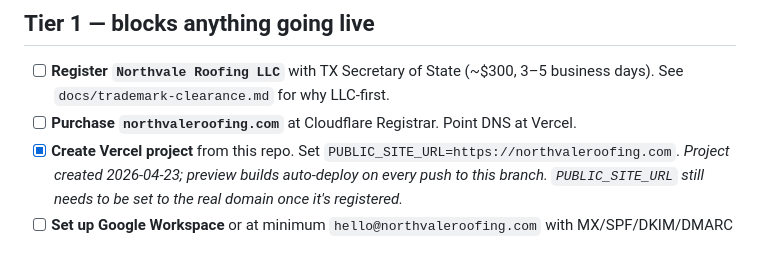
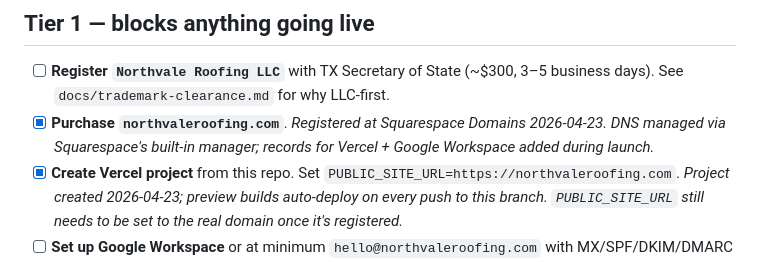
Before and after one commit to ericnorthvale/roofing-leadgen-repo-, a Markdown page: TASKS_FOR_ERIC.md, the part around the change. Rendered like a GitHub page.

Commit message:
Check off domain purchase (Squarespace, 2026-04-23)

```diff
--- a/TASKS_FOR_ERIC.md
+++ b/TASKS_FOR_ERIC.md
@@ -5,7 +5,7 @@ Ordered by the point in the launch path where they're blocking. Check off as the
 ## Tier 1 — blocks anything going live
 
 - [ ] **Register `Northvale Roofing LLC`** with TX Secretary of State (~$300, 3–5 business days). See `docs/trademark-clearance.md` for why LLC-first.
-- [ ] **Purchase `northvaleroofing.com`** at Cloudflare Registrar. Point DNS at Vercel.
+- [x] **Purchase `northvaleroofing.com`**. _Registered at Squarespace Domains 2026-04-23. DNS managed via Squarespace's built-in manager; records for Vercel + Google Workspace added during launch._
 - [x] **Create Vercel project** from this repo. Set `PUBLIC_SITE_URL=https://northvaleroofing.com`. _Project created 2026-04-23; preview builds auto-deploy on every push to this branch. `PUBLIC_SITE_URL` still needs to be set to the real domain once it's registered._
 - [ ] **Set up Google Workspace** or at minimum `hello@northvaleroofing.com` with MX/SPF/DKIM/DMARC records.
 - [ ] **Create dedicated phone number** (Twilio or Google Voice Business). Update `BRAND.phoneE164` + `phoneDisplay` in `src/lib/brand.ts`.
```
